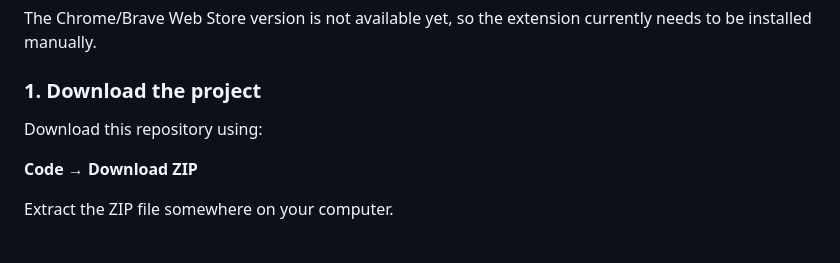
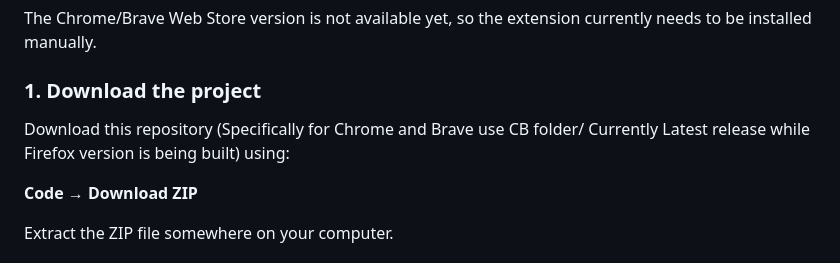
Before and after one commit to AdityaJainDXB/Tab-Therapist, a Markdown page: readme.md, the part around the change. GitHub-like rendering.

Commit message:
Update download instructions in README
Clarify instructions for downloading the project, specifying the use of the CB folder for Chrome and Brave.

```diff
--- a/readme.md
+++ b/readme.md
@@ -90,7 +90,7 @@ The Chrome/Brave Web Store version is not available yet, so the extension curren
 
 ### 1. Download the project
 
-Download this repository using:
+Download this repository (Specifically for Chrome and Brave use CB folder/ Currently Latest release while Firefox version is being built)  using:
 
 **Code → Download ZIP**
 
```
